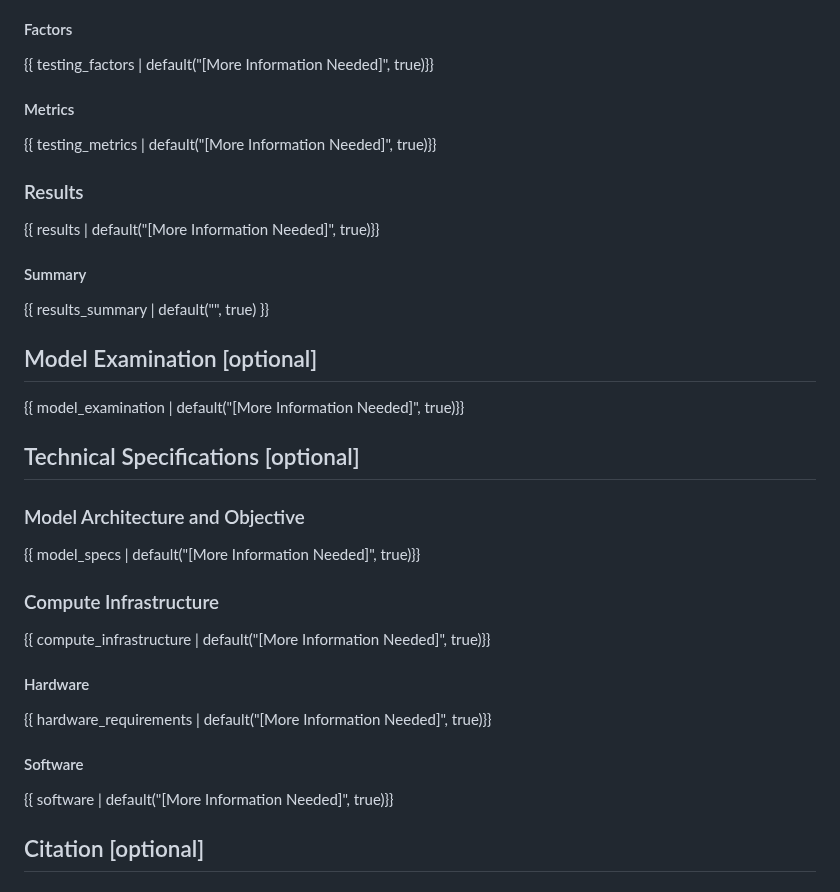
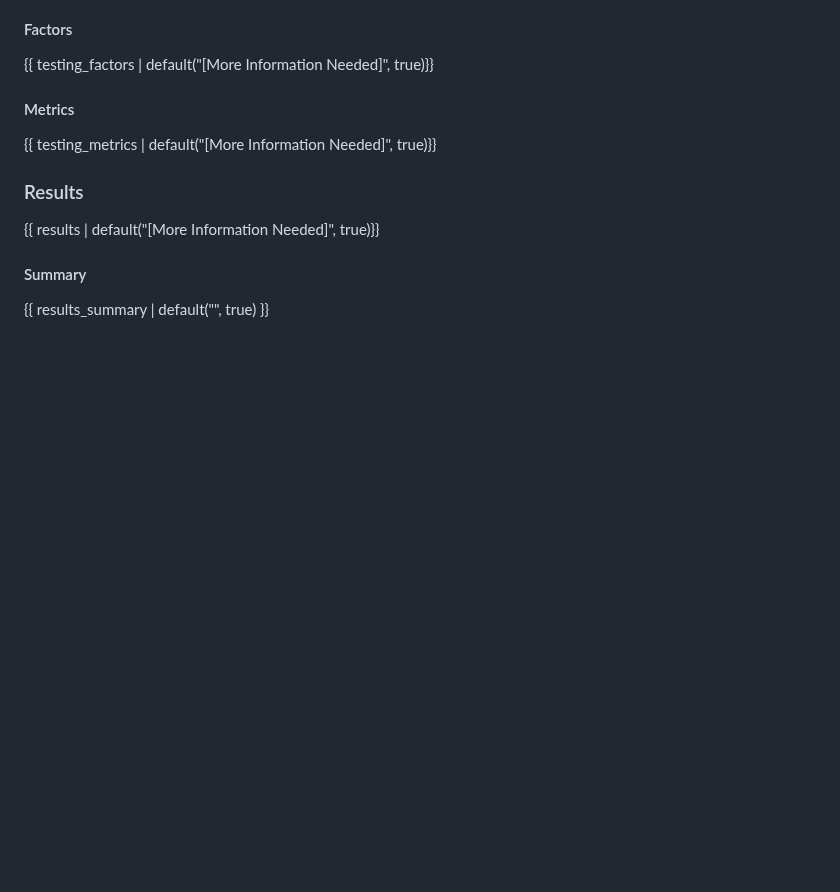
Before and after one commit to iremgulcin/gizem, a Markdown page: modelcard.md, the part around one of its changes. GitHub-like rendering; blank space fills up the shorter version.

```diff
--- a/modelcard.md
+++ b/modelcard.md
@@ -127,31 +102,3 @@ Use the code below to get started with the model.
 #### Summary
 
 {{ results_summary | default("", true) }}
-
-## Model Examination [optional]
-
-<!-- Relevant interpretability work for the model goes here -->
-
-{{ model_examination | default("[More Information Needed]", true)}}
-
-
-## Technical Specifications [optional]
-
-### Model Architecture and Objective
-
-{{ model_specs | default("[More Information Needed]", true)}}
-
-### Compute Infrastructure
-
-{{ compute_infrastructure | default("[More Information Needed]", true)}}
-
-#### Hardware
-
-{{ hardware_requirements | default("[More Information Needed]", true)}}
-
-#### Software
-
-{{ software | default("[More Information Needed]", true)}}
-
-## Citation [optional]
-
```
Also changed, not shown: other parts of modelcard.md (+11 -48 lines).
